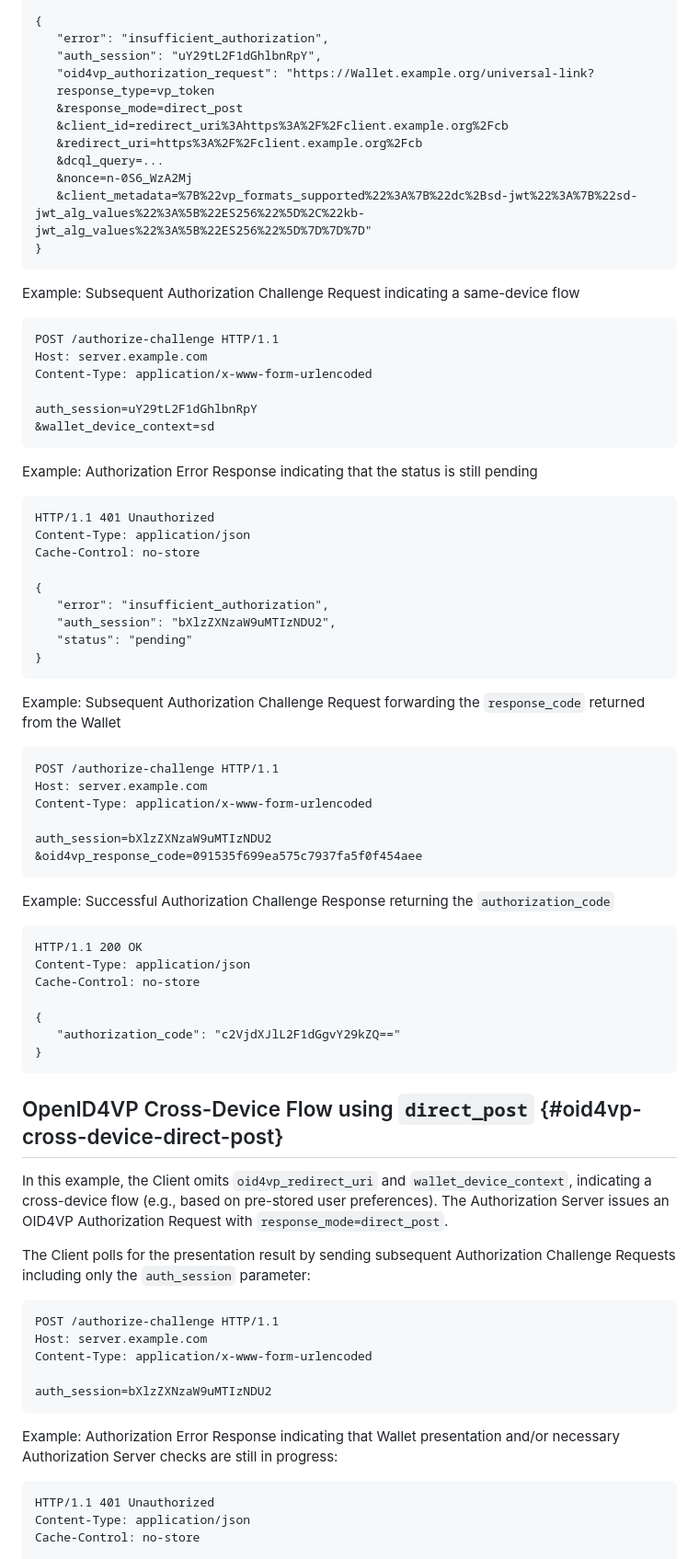
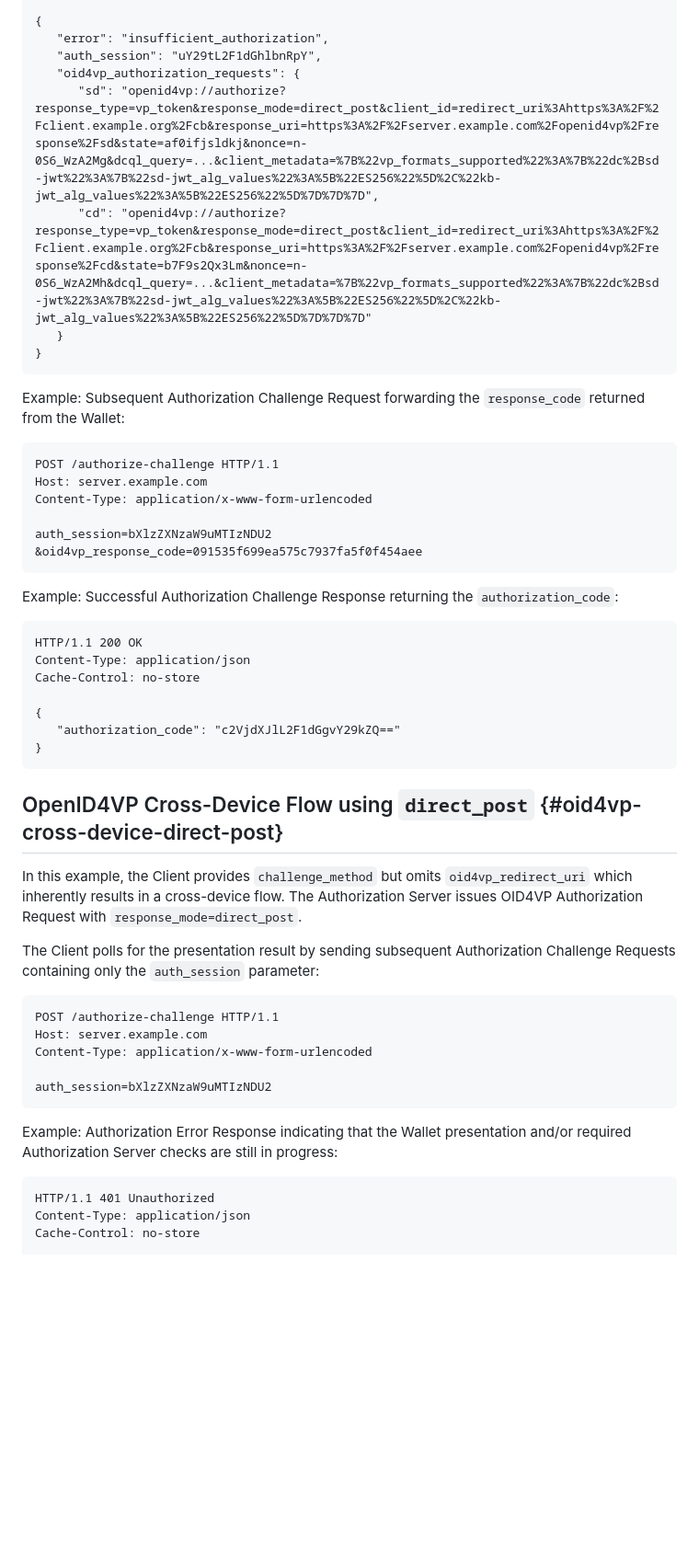
Before and after one commit to grese-hyseni/oauth-direct-wallet-interaction, a Markdown page: draft-gresehyseni-oauth-direct-wallet-interaction.md, the part around one of its changes. Shown at 92% size. Rendered like a GitHub page; blank space fills up the shorter version.

```diff
--- a/draft-gresehyseni-oauth-direct-wallet-interaction.md
+++ b/draft-gresehyseni-oauth-direct-wallet-interaction.md
@@ -319,43 +293,14 @@ Cache-Control: no-store
 {
    "error": "insufficient_authorization",
    "auth_session": "uY29tL2F1dGhlbnRpY",
-   "oid4vp_authorization_request": "https://Wallet.example.org/universal-link?
-   response_type=vp_token
-   &response_mode=direct_post
-   &client_id=redirect_uri%3Ahttps%3A%2F%2Fclient.example.org%2Fcb
-   &redirect_uri=https%3A%2F%2Fclient.example.org%2Fcb
-   &dcql_query=...
-   &nonce=n-0S6_WzA2Mj
-   &client_metadata=%7B%22vp_formats_supported%22%3A%7B%22dc%2Bsd-jwt%22%3A%7B%22sd-jwt_alg_values%22%3A%5B%22ES256%22%5D%2C%22kb-jwt_alg_values%22%3A%5B%22ES256%22%5D%7D%7D%7D"
+   "oid4vp_authorization_requests": {
+      "sd": "openid4vp://authorize?response_type=vp_token&response_mode=direct_post&client_id=redirect_uri%3Ahttps%3A%2F%2Fclient.example.org%2Fcb&response_uri=https%3A%2F%2Fserver.example.com%2Fopenid4vp%2Fresponse%2Fsd&state=af0ifjsldkj&nonce=n-0S6_WzA2Mg&dcql_query=...&client_metadata=%7B%22vp_formats_supported%22%3A%7B%22dc%2Bsd-jwt%22%3A%7B%22sd-jwt_alg_values%22%3A%5B%22ES256%22%5D%2C%22kb-jwt_alg_values%22%3A%5B%22ES256%22%5D%7D%7D%7D",
+      "cd": "openid4vp://authorize?response_type=vp_token&response_mode=direct_post&client_id=redirect_uri%3Ahttps%3A%2F%2Fclient.example.org%2Fcb&response_uri=https%3A%2F%2Fserver.example.com%2Fopenid4vp%2Fresponse%2Fcd&state=b7F9s2Qx3Lm&nonce=n-0S6_WzA2Mh&dcql_query=...&client_metadata=%7B%22vp_formats_supported%22%3A%7B%22dc%2Bsd-jwt%22%3A%7B%22sd-jwt_alg_values%22%3A%5B%22ES256%22%5D%2C%22kb-jwt_alg_values%22%3A%5B%22ES256%22%5D%7D%7D%7D"
+   }
 }
 ~~~
 
-Example: Subsequent Authorization Challenge Request indicating a same-device flow
-
-~~~ http-message
-POST /authorize-challenge HTTP/1.1
-Host: server.example.com
-Content-Type: application/x-www-form-urlencoded
-
-auth_session=uY29tL2F1dGhlbnRpY
-&wallet_device_context=sd
-~~~
-
-Example: Authorization Error Response indicating that the status is still pending
-
-~~~ http-message
-HTTP/1.1 401 Unauthorized
-Content-Type: application/json
-Cache-Control: no-store
-
-{
-   "error": "insufficient_authorization",
-   "auth_session": "bXlzZXNzaW9uMTIzNDU2",
-   "status": "pending"
-}
-~~~
-
-Example: Subsequent Authorization Challenge Request forwarding the `response_code` returned from the Wallet
+Example: Subsequent Authorization Challenge Request forwarding the `response_code` returned from the Wallet:
 
 ~~~ http-message
 POST /authorize-challenge HTTP/1.1
@@ -366,7 +311,7 @@ auth_session=bXlzZXNzaW9uMTIzNDU2
 &oid4vp_response_code=091535f699ea575c7937fa5f0f454aee
 ~~~
 
-Example: Successful Authorization Challenge Response returning the `authorization_code`
+Example: Successful Authorization Challenge Response returning the `authorization_code`:
 
 ~~~ http-message
 HTTP/1.1 200 OK
@@ -380,9 +325,9 @@ Cache-Control: no-store
 
 ## OpenID4VP Cross-Device Flow using `direct_post` {#oid4vp-cross-device-direct-post}
 
-In this example, the Client omits `oid4vp_redirect_uri` and `wallet_device_context`, indicating a cross-device flow (e.g., based on pre-stored user preferences). The Authorization Server issues an OID4VP Authorization Request with `response_mode=direct_post`.
+In this example, the Client provides `challenge_method` but omits `oid4vp_redirect_uri` which inherently results in a cross-device flow. The Authorization Server issues  OID4VP Authorization Request with `response_mode=direct_post`.
 
-The Client polls for the presentation result by sending subsequent Authorization Challenge Requests including only the `auth_session` parameter:
+The Client polls for the presentation result by sending subsequent Authorization Challenge Requests containing only the `auth_session` parameter:
 
 ~~~ http-message
 POST /authorize-challenge HTTP/1.1
@@ -392,7 +337,7 @@ Content-Type: application/x-www-form-urlencoded
 auth_session=bXlzZXNzaW9uMTIzNDU2
 ~~~
 
-Example: Authorization Error Response indicating that Wallet presentation and/or necessary Authorization Server checks are still in progress:
+Example: Authorization Error Response indicating that the Wallet presentation and/or required Authorization Server checks are still in progress:
 
 ~~~ http-message
 HTTP/1.1 401 Unauthorized
```
Also changed, not shown: other parts of draft-gresehyseni-oauth-direct-wallet-interaction.md (+65 -110 lines).
